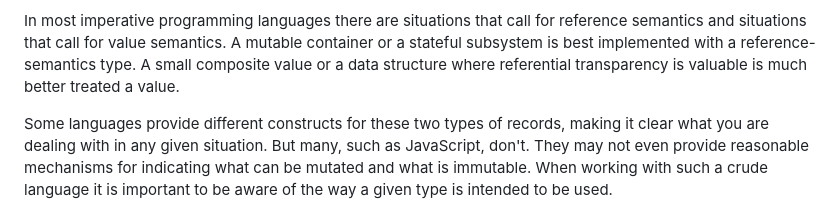
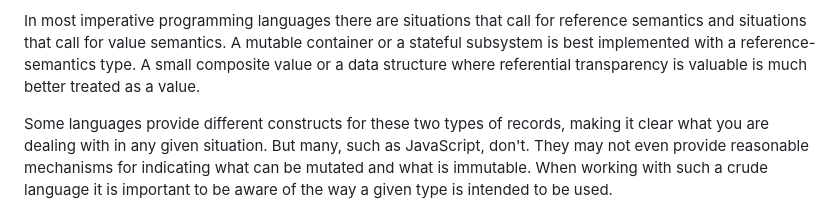
Before and after one commit to marijnh/blog, a Markdown page: _posts/2024-10-25-value-reference-semantics.md, the part around the change. GitHub-like rendering.

Commit message:
Fix typo in value semantics post

```diff
--- a/_posts/2024-10-25-value-reference-semantics.md
+++ b/_posts/2024-10-25-value-reference-semantics.md
@@ -71,7 +71,7 @@ call for reference semantics and situations that call for value
 semantics. A mutable container or a stateful subsystem is best
 implemented with a reference-semantics type. A small composite value
 or a data structure where referential transparency is valuable is much
-better treated a value.
+better treated as a value.
 
 Some languages provide different constructs for these two types of
 records, making it clear what you are dealing with in any given
```
